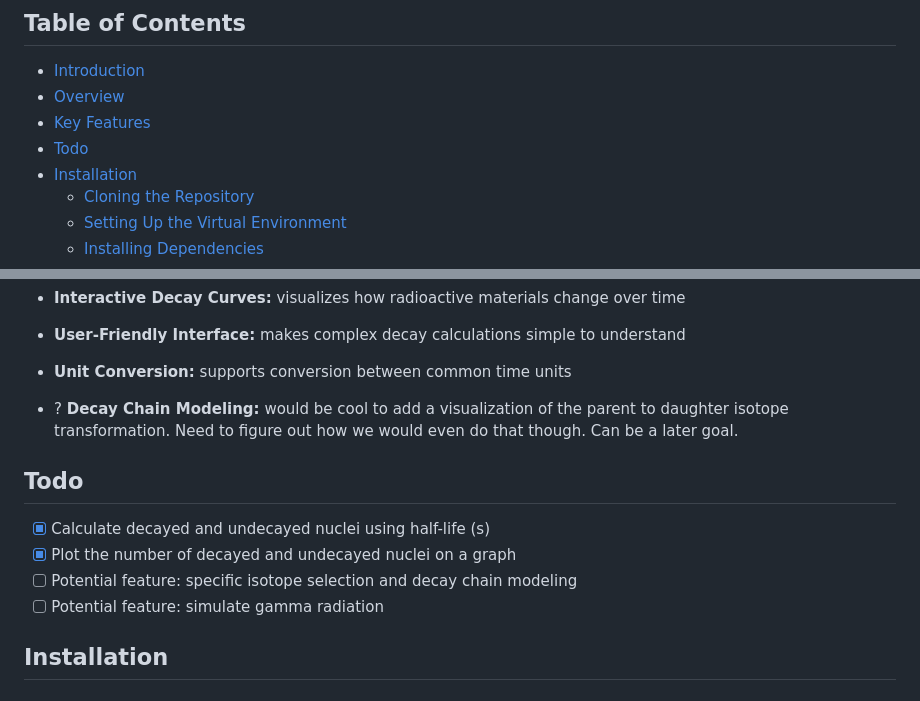
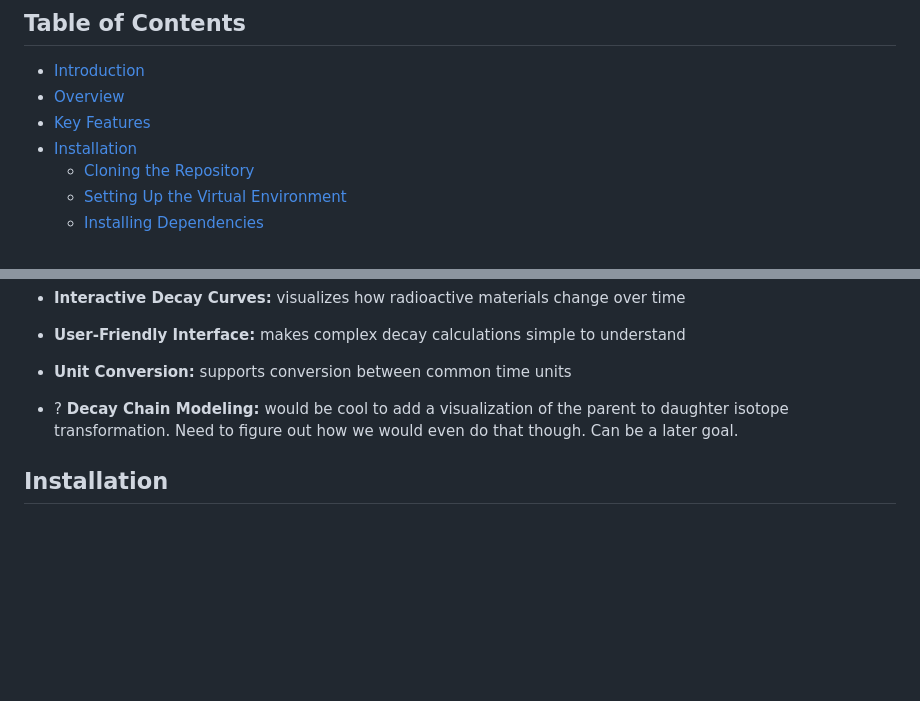
Before and after one commit to katerib/radioactive-decay-sim, a Markdown page: README.md, 2 parts joined by grey strips. GitHub-like rendering; blank space fills up the shorter version.

Commit message:
Removed Todo section from README.md
Signed-off-by: Boody <69832947+bitboody@users.noreply.github.com>

```diff
--- a/README.md
+++ b/README.md
@@ -4,7 +4,6 @@
 - [Introduction](#introduction)
 - [Overview](#overview)
 - [Key Features](#key-features)
-- [Todo](#todo)
 - [Installation](#installation)
   - [Cloning the Repository](#cloning-the-repository)
   - [Setting Up the Virtual Environment](#setting-up-the-virtual-environment)
@@ -45,13 +44,6 @@ Radioactive decay is a fundamental process in nuclear physics where unstable ato
 - **Unit Conversion:** supports conversion between common time units
 
 - ? **Decay Chain Modeling:** would be cool to add a visualization of the parent to daughter isotope transformation. Need to figure out how we would even do that though. Can be a later goal.
-
-## Todo
-
-- [X] Calculate decayed and undecayed nuclei using half-life (s)
-- [X] Plot the number of decayed and undecayed nuclei on a graph
-- [ ] Potential feature: specific isotope selection and decay chain modeling
-- [ ] Potential feature: simulate gamma radiation
 
 ## Installation
 
```
